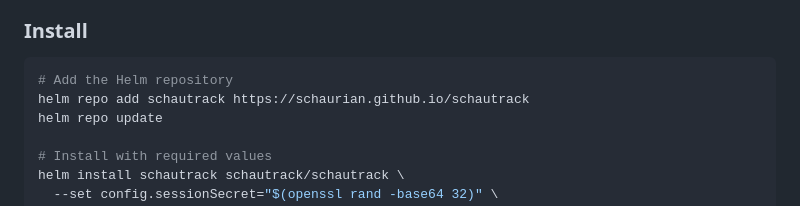
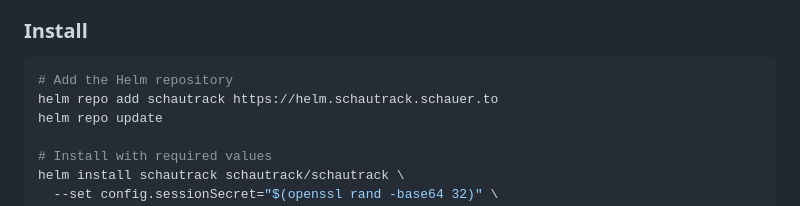
Before and after one commit to schaurian/schautrack, a Markdown page: README.md, the part around the change. GitHub-like rendering.

Commit message:
docs: use custom helm repo domain in README

````diff
--- a/README.md
+++ b/README.md
@@ -58,7 +58,7 @@ A Helm chart is available for Kubernetes deployments with bundled PostgreSQL.
 
 ```bash
 # Add the Helm repository
-helm repo add schautrack https://schaurian.github.io/schautrack
+helm repo add schautrack https://helm.schautrack.schauer.to
 helm repo update
 
 # Install with required values
````
